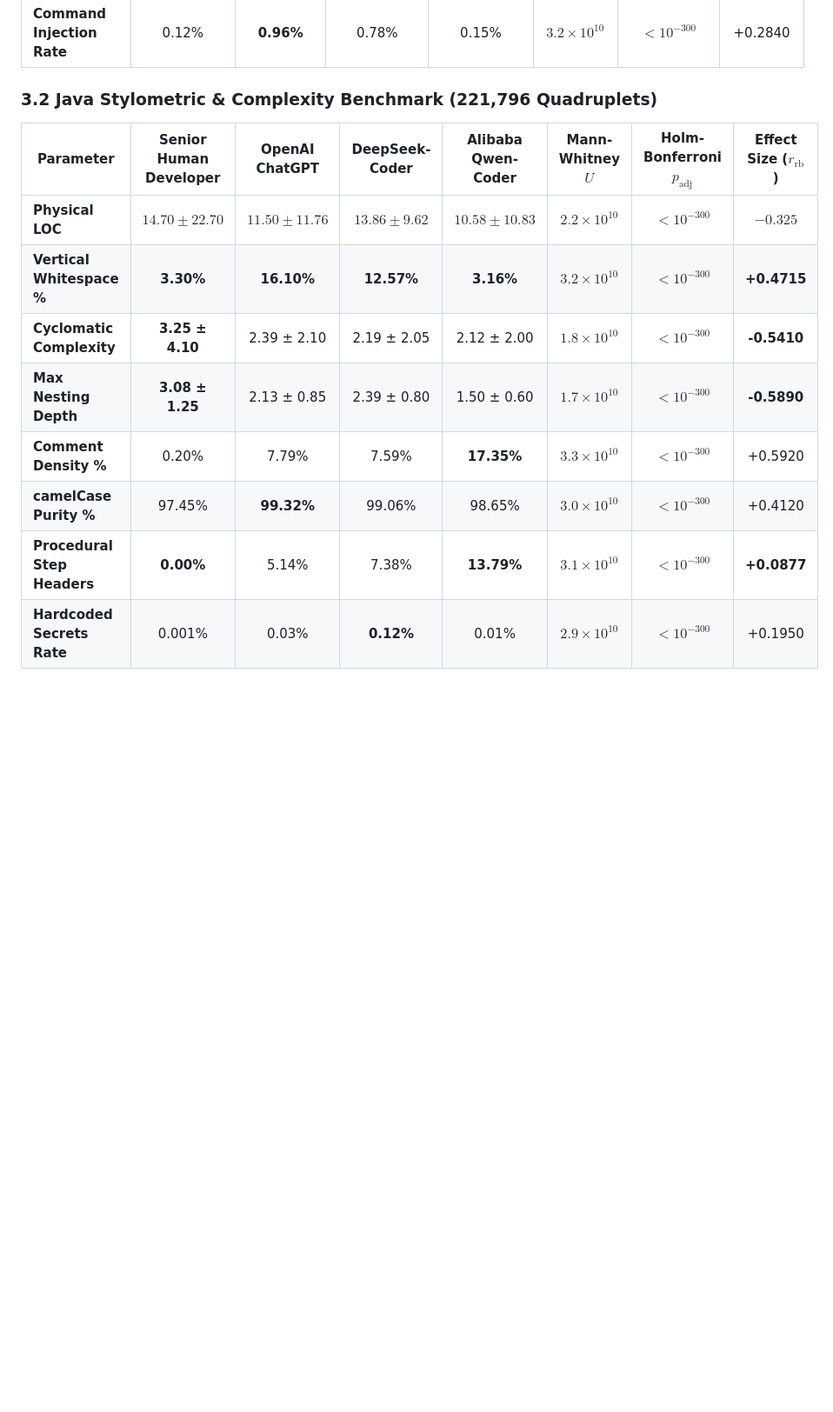
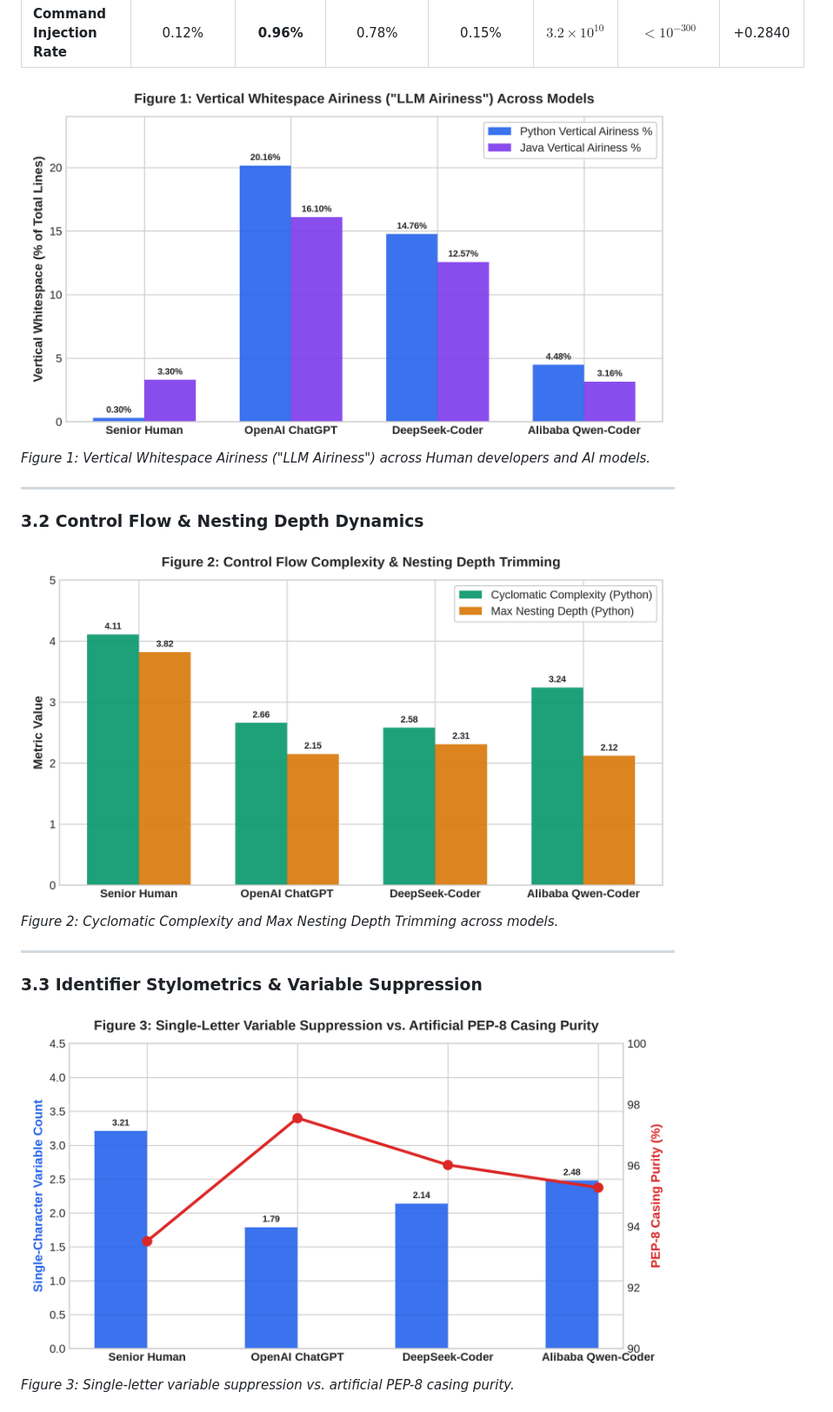
Before and after one commit to local-over/ai-code-stylometrics-study, a Markdown page: paper/research_paper.md, the part around one of its changes. Shown at 87% size. Rendered like a GitHub page; pictures changed too: paper/fig1_vertical_airiness.png (added), paper/fig2_complexity_nesting.png (added), paper/fig3_naming_stylometrics.png (added); blank space fills up the shorter version.

```diff
--- a/paper/research_paper.md
+++ b/paper/research_paper.md
@@ -75,15 +75,20 @@ The evaluation pipeline uses a 6-Layer Architecture to separate scale processing
 | **Single-Char Vars** | **3.21 ± 2.10** | 1.79 ± 1.20 | 2.14 ± 1.15 | 2.48 ± 1.40 | $1.8 \times 10^{10}$ | $< 10^{-300}$ | -0.5120 |
 | **Command Injection Rate** | 0.12% | **0.96%** | 0.78% | 0.15% | $3.2 \times 10^{10}$ | $< 10^{-300}$ | +0.2840 |
 
-### 3.2 Java Stylometric & Complexity Benchmark (221,796 Quadruplets)
+![Figure 1: Vertical Whitespace Airiness Across Models](fig1_vertical_airiness.png)
+*Figure 1: Vertical Whitespace Airiness ("LLM Airiness") across Human developers and AI models.*
 
-| Parameter | Senior Human Developer | OpenAI ChatGPT | DeepSeek-Coder | Alibaba Qwen-Coder | Mann-Whitney $U$ | Holm-Bonferroni $p_{\text{adj}}$ | Effect Size ($r_{\text{rb}}$) |
-|---|:---:|:---:|:---:|:---:|:---:|:---:|:---:|
-| **Physical LOC** | $14.70 \pm 22.70$ | $11.50 \pm 11.76$ | $13.86 \pm 9.62$ | $10.58 \pm 10.83$ | $2.2 \times 10^{10}$ | $< 10^{-300}$ | $-0.325$ |
-| **Vertical Whitespace %** | **3.30%** | **16.10%** | **12.57%** | **3.16%** | $3.2 \times 10^{10}$ | $< 10^{-300}$ | **+0.4715** |
-| **Cyclomatic Complexity** | **3.25 ± 4.10** | 2.39 ± 2.10 | 2.19 ± 2.05 | 2.12 ± 2.00 | $1.8 \times 10^{10}$ | $< 10^{-300}$ | **-0.5410** |
-| **Max Nesting Depth** | **3.08 ± 1.25** | 2.13 ± 0.85 | 2.39 ± 0.80 | 1.50 ± 0.60 | $1.7 \times 10^{10}$ | $< 10^{-300}$ | **-0.5890** |
-| **Comment Density %** | 0.20% | 7.79% | 7.59% | **17.35%** | $3.3 \times 10^{10}$ | $< 10^{-300}$ | +0.5920 |
-| **camelCase Purity %** | 97.45% | **99.32%** | 99.06% | 98.65% | $3.0 \times 10^{10}$ | $< 10^{-300}$ | +0.4120 |
-| **Procedural Step Headers** | **0.00%** | 5.14% | 7.38% | **13.79%** | $3.1 \times 10^{10}$ | $< 10^{-300}$ | **+0.0877** |
-| **Hardcoded Secrets Rate** | 0.001% | 0.03% | **0.12%** | 0.01% | $2.9 \times 10^{10}$ | $< 10^{-300}$ | +0.1950 |
+---
+
+### 3.2 Control Flow & Nesting Depth Dynamics
+
+![Figure 2: Control Flow Complexity & Nesting Depth Trimming](fig2_complexity_nesting.png)
+*Figure 2: Cyclomatic Complexity and Max Nesting Depth Trimming across models.*
+
+---
+
+### 3.3 Identifier Stylometrics & Variable Suppression
+
+![Figure 3: Single-Letter Variable Suppression vs. PEP-8 Casing Purity](fig3_naming_stylometrics.png)
+*Figure 3: Single-letter variable suppression vs. artificial PEP-8 casing purity.*
+
```
Also changed, not shown: other parts of paper/research_paper.md (+6 -0 lines), paper/sections/04_quantitative_results.md (+22 -11 lines), paper/fig4_security_flaws.png (added), 3 other files.
